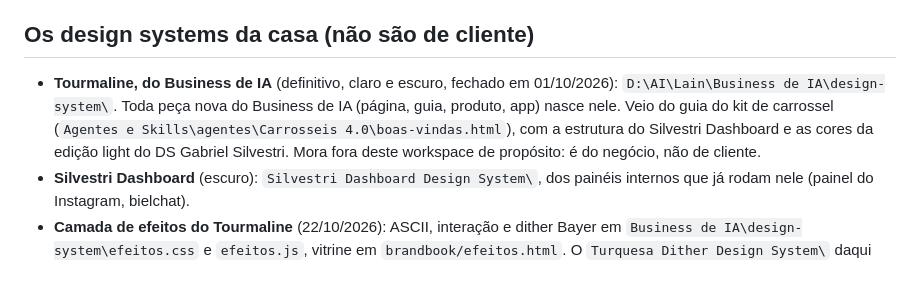
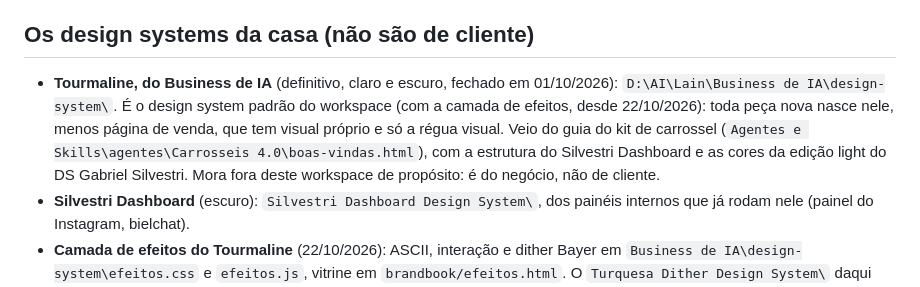
Before and after one commit to gabrielsilvestri/design-system-builder, a Markdown page: CLAUDE.md, the part around the change. Rendered like a GitHub page.

Commit message:
Tourmaline é o padrão do workspace, menos página de venda
Co-Authored-By: Claude Opus 5.5 <noreply@anthropic.com>
Claude-Session: https://claude.ai/code/session_01QsQJZGPSfnCWv4v4EsLb2k

```diff
--- a/CLAUDE.md
+++ b/CLAUDE.md
@@ -6,7 +6,7 @@ A skill `design-system-builder` (`.claude/skills/design-system-builder/SKILL.md`
 
 ## Os design systems da casa (não são de cliente)
 
-- **Tourmaline, do Business de IA** (definitivo, claro e escuro, fechado em 01/10/2026): `D:\AI\Lain\Business de IA\design-system\`. Toda peça nova do Business de IA (página, guia, produto, app) nasce nele. Veio do guia do kit de carrossel (`Agentes e Skills\agentes\Carrosseis 4.0\boas-vindas.html`), com a estrutura do Silvestri Dashboard e as cores da edição light do DS Gabriel Silvestri. Mora fora deste workspace de propósito: é do negócio, não de cliente.
+- **Tourmaline, do Business de IA** (definitivo, claro e escuro, fechado em 01/10/2026): `D:\AI\Lain\Business de IA\design-system\`. É o design system padrão do workspace (com a camada de efeitos, desde 22/10/2026): toda peça nova nasce nele, menos página de venda, que tem visual próprio e só a régua visual. Veio do guia do kit de carrossel (`Agentes e Skills\agentes\Carrosseis 4.0\boas-vindas.html`), com a estrutura do Silvestri Dashboard e as cores da edição light do DS Gabriel Silvestri. Mora fora deste workspace de propósito: é do negócio, não de cliente.
 - **Silvestri Dashboard** (escuro): `Silvestri Dashboard Design System\`, dos painéis internos que já rodam nele (painel do Instagram, bielchat).
 - **Camada de efeitos do Tourmaline** (22/10/2026): ASCII, interação e dither Bayer em `Business de IA\design-system\efeitos.css` e `efeitos.js`, vitrine em `brandbook/efeitos.html`. O `Turquesa Dither Design System\` daqui está aposentado (ver `APOSENTADO.md` dele).
 
```
